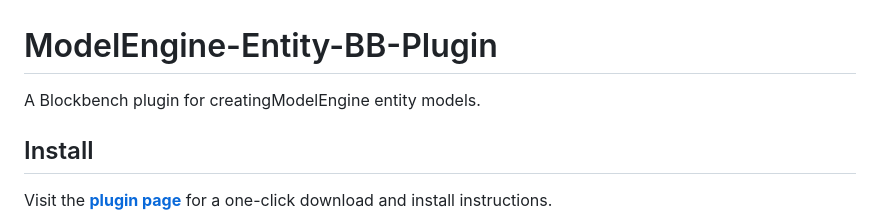
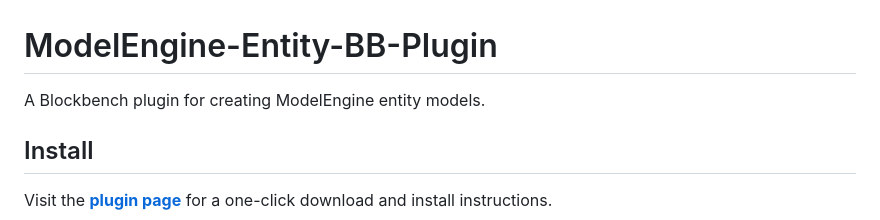
Before and after one commit to Archontas123/ModelEngine-Entity-BB-Plugin, a Markdown page: README.md, the part around the change. Drawn GitHub-style.

Commit message:
Fix typo in description

```diff
--- a/README.md
+++ b/README.md
@@ -1,6 +1,6 @@
 # ModelEngine-Entity-BB-Plugin
 
-A Blockbench plugin for creatingModelEngine entity models.
+A Blockbench plugin for creating ModelEngine entity models.
 
 ## Install
 
```
